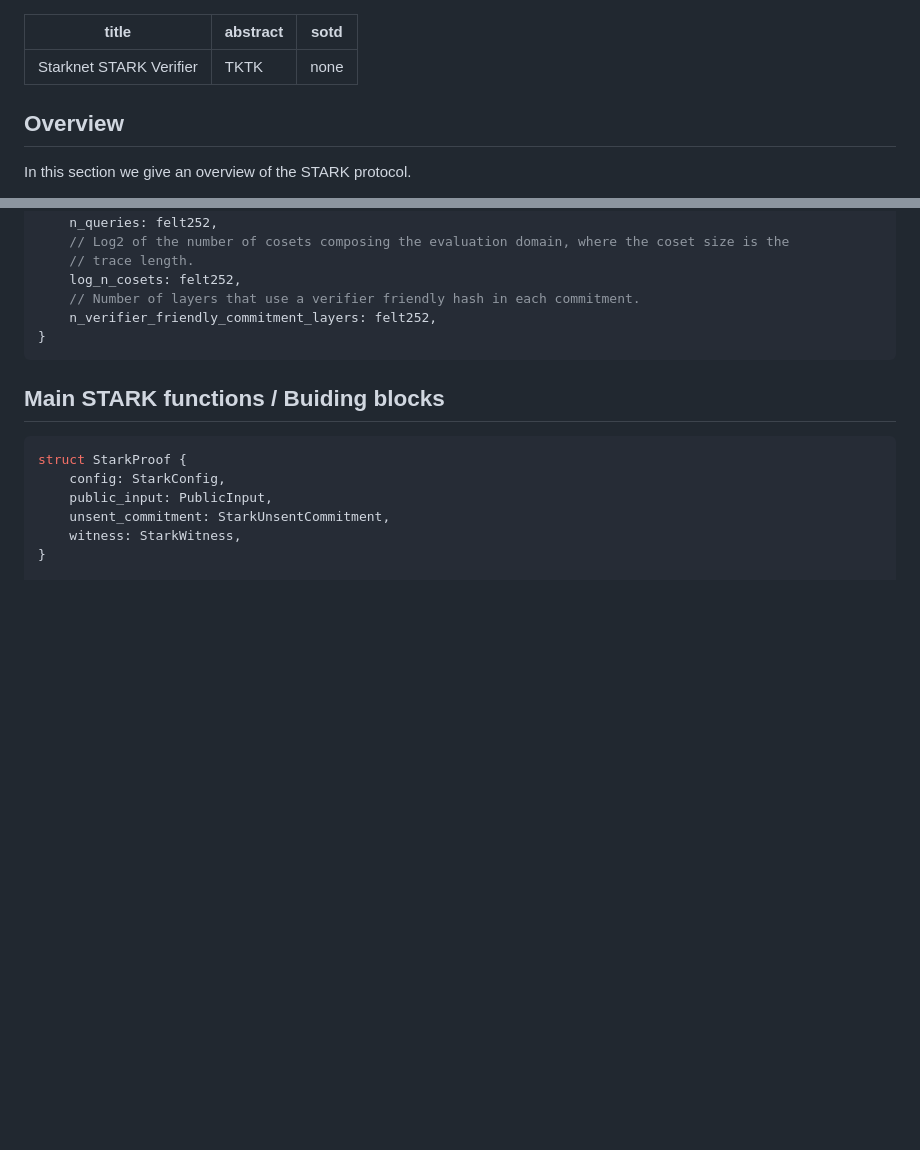
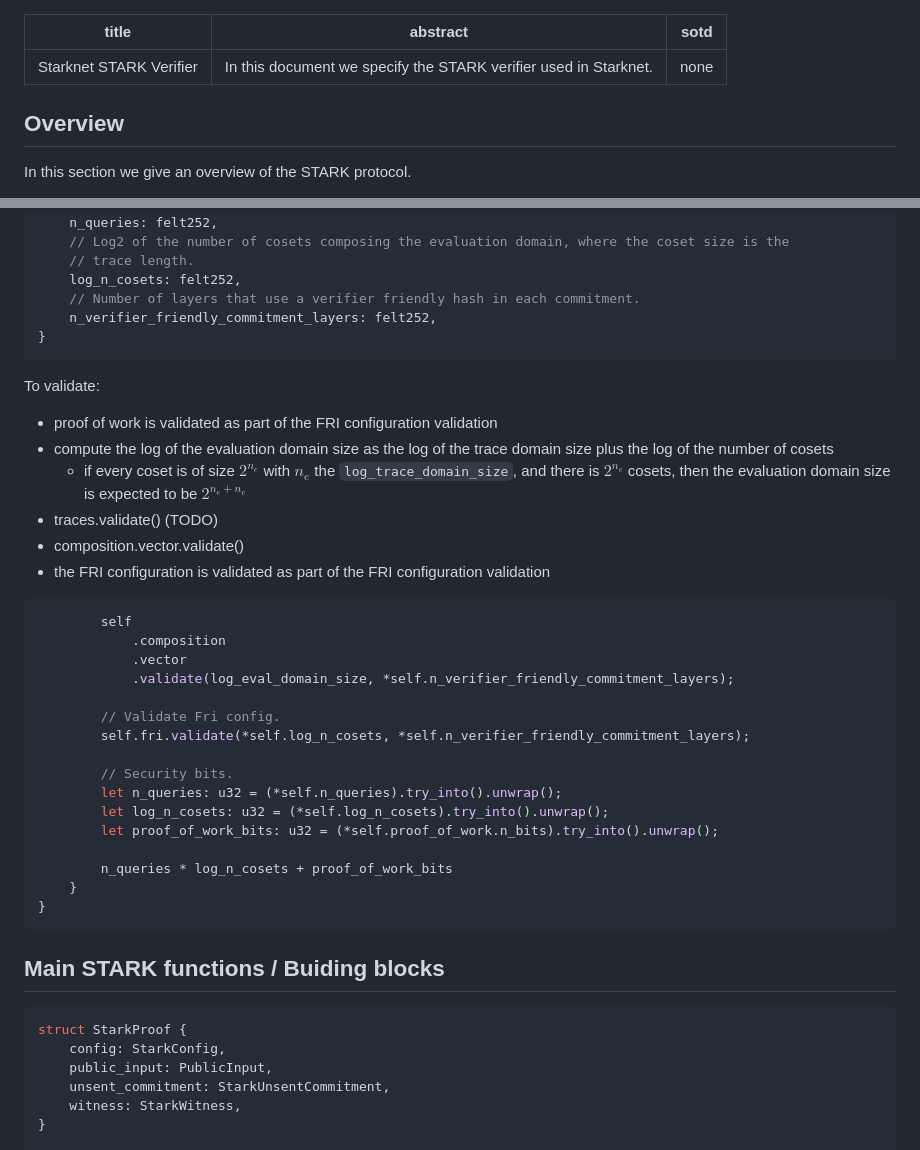
Before and after one commit to zksecurity/RFCs, a Markdown page: source/starknet/stark.md, 2 parts joined by grey strips. Drawn GitHub-style; blank space fills up the shorter version.

````diff
--- a/source/starknet/stark.md
+++ b/source/starknet/stark.md
@@ -1,6 +1,6 @@
 ---
 title: "Starknet STARK Verifier"
-abstract: "TKTK"
+abstract: "In this document we specify the STARK verifier used in Starknet."
 sotd: "none"
 ---
 
@@ -66,6 +76,34 @@ struct StarkConfig {
     log_n_cosets: felt252,
     // Number of layers that use a verifier friendly hash in each commitment.
     n_verifier_friendly_commitment_layers: felt252,
+}
+```
+
+To validate:
+
+* proof of work is validated as part of the FRI configuration validation
+* compute the log of the evaluation domain size as the log of the trace domain size plus the log of the number of cosets
+  * if every coset is of size $2^{n_e}$ with $n_e$ the `log_trace_domain_size`, and there is $2^{n_c}$ cosets, then the evaluation domain size is expected to be $2^{n_e + n_c}$
+* traces.validate() (TODO)
+* composition.vector.validate()
+* the FRI configuration is validated as part of the FRI configuration validation
+
+```rust
+        self
+            .composition
+            .vector
+            .validate(log_eval_domain_size, *self.n_verifier_friendly_commitment_layers);
+
+        // Validate Fri config.
+        self.fri.validate(*self.log_n_cosets, *self.n_verifier_friendly_commitment_layers);
+
+        // Security bits.
+        let n_queries: u32 = (*self.n_queries).try_into().unwrap();
+        let log_n_cosets: u32 = (*self.log_n_cosets).try_into().unwrap();
+        let proof_of_work_bits: u32 = (*self.proof_of_work.n_bits).try_into().unwrap();
+
+        n_queries * log_n_cosets + proof_of_work_bits
+    }
 }
 ```
 
````
Also changed, not shown: other parts of source/starknet/stark.md (+13 -3 lines), source/starknet/fri.md (+6 -0 lines), img/starknet/fri/folding.png (added), img/starknet/fri/queries.png (added), img/starknet/fri/skipped_layers.png (added).
